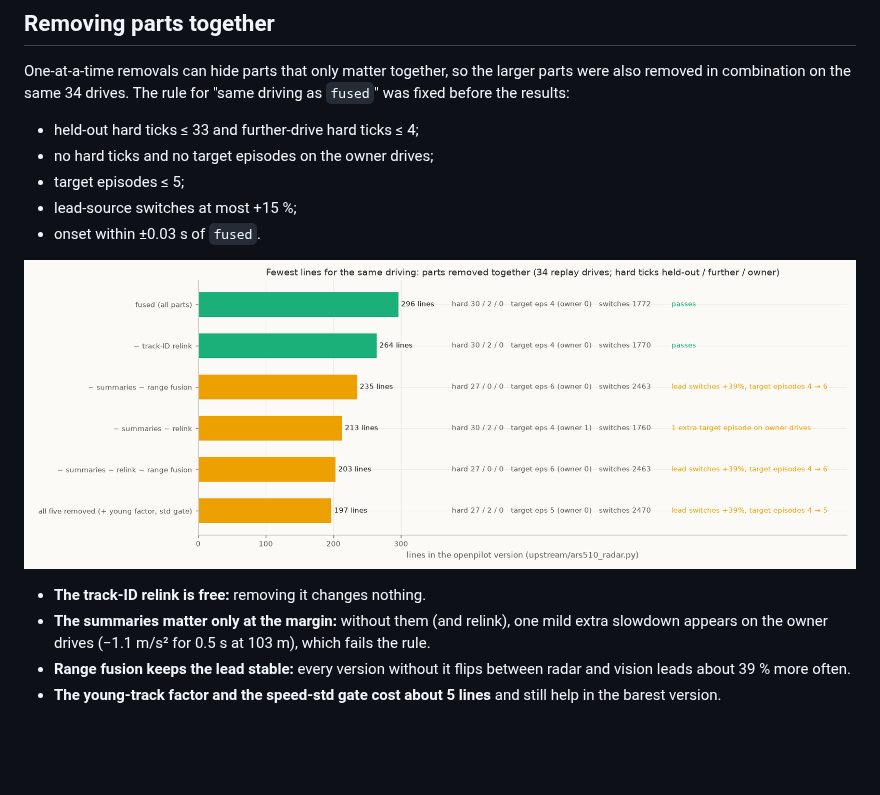
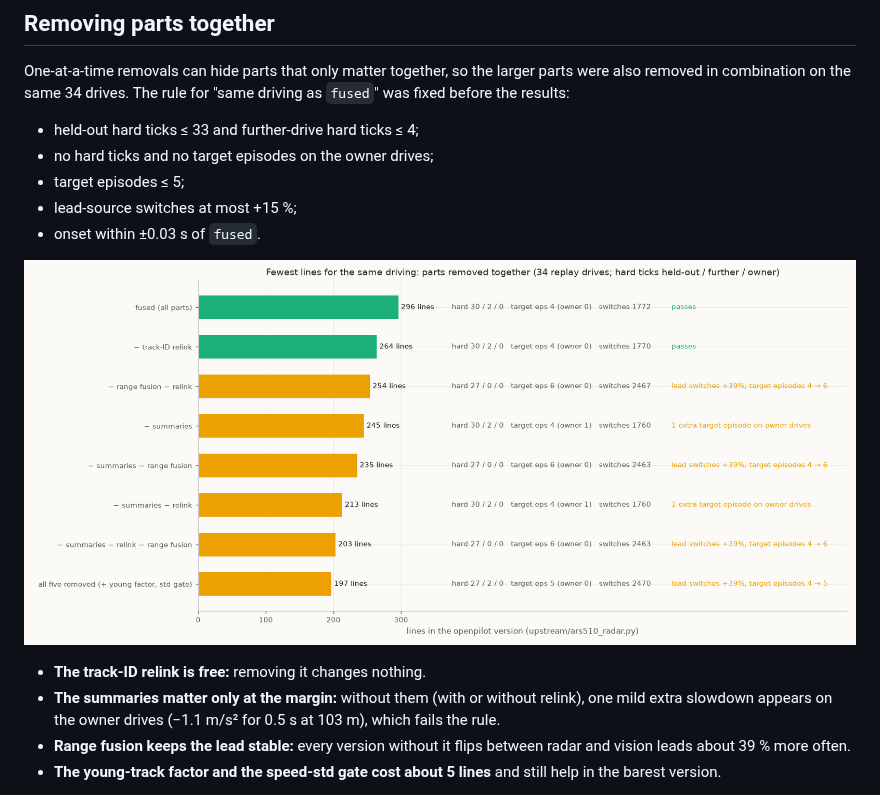
Before and after one commit to ds-sebastian/ars510-radar, a Markdown page: docs/12_kalman_filter.md, the part around the change. Drawn GitHub-style; pictures changed too: docs/img/analysis/kalman_combinations.png; blank space fills up the shorter version.

Commit message:
Combinations: add no-summaries (one owner episode: summaries stay) and no-range-fusion-no-relink
Co-Authored-By: Claude Opus 5.5 <noreply@anthropic.com>

```diff
--- a/docs/12_kalman_filter.md
+++ b/docs/12_kalman_filter.md
@@ -126,8 +126,8 @@ on the same 34 drives. The rule for "same driving as `fused`" was fixed before t
 ![fewest lines for the same driving](img/analysis/kalman_combinations.png)
 
 - **The track-ID relink is free:** removing it changes nothing.
-- **The summaries matter only at the margin:** without them (and relink), one mild extra slowdown appears on the owner
-  drives (−1.1 m/s² for 0.5 s at 103 m), which fails the rule.
+- **The summaries matter only at the margin:** without them (with or without relink), one mild extra slowdown appears
+  on the owner drives (−1.1 m/s² for 0.5 s at 103 m), which fails the rule.
 - **Range fusion keeps the lead stable:** every version without it flips between radar and vision leads about 39 % more
   often.
 - **The young-track factor and the speed-std gate cost about 5 lines** and still help in the barest version.
```
Also changed, not shown: 2 other files.
